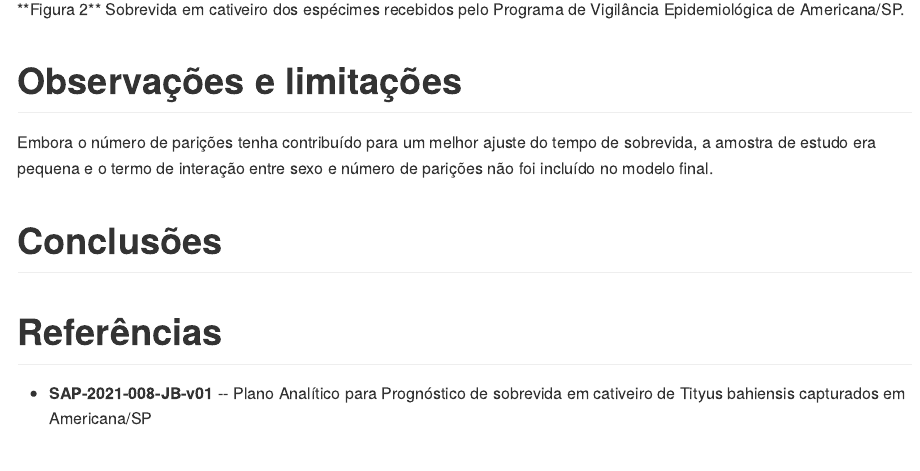
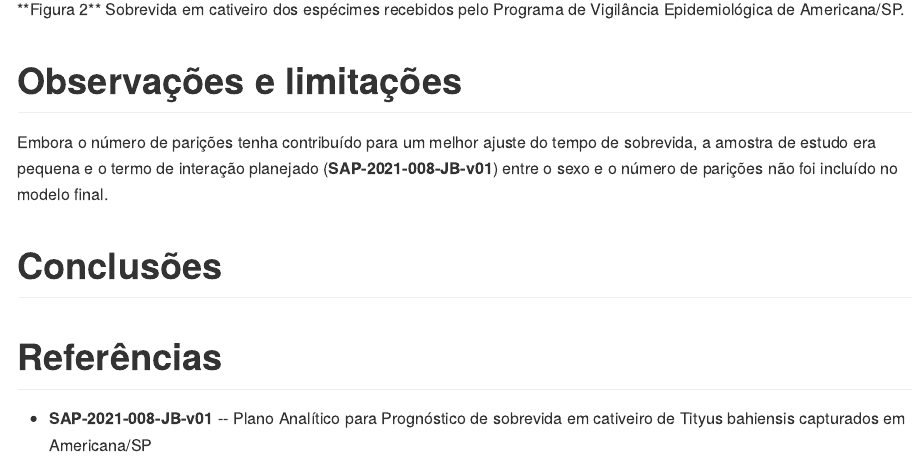
Before and after one commit to philsf-biostat/SAR-2021-008-JB, an R Markdown document (report/SAR-2021-008-JB-v01.Rmd): the page in a window 1100 px wide, from 4960 px down. The pictures show the output file report/SAR-2021-008-JB-v01.md that the author committed with the source, drawn offline in the style of GitHub.

Commit message:
citar a justificativa da observação

```diff
--- a/report/SAR-2021-008-JB-v01.Rmd
+++ b/report/SAR-2021-008-JB-v01.Rmd
@@ -190,7 +190,7 @@ knitr::include_graphics("../figures/sobrevida.png", error = FALSE)
 
 # Observações e limitações
 
-Embora o número de parições tenha contribuído para um melhor ajuste do tempo de sobrevida, a amostra de estudo era pequena e o termo de interação entre sexo e número de parições não foi incluído no modelo final.
+Embora o número de parições tenha contribuído para um melhor ajuste do tempo de sobrevida, a amostra de estudo era pequena e o termo de interação planejado (**SAP-2021-008-JB-v01**) entre o sexo e o número de parições não foi incluído no modelo final.
 
 # Conclusões
 
```
Also changed, not shown: report/SAR-2021-008-JB-v01.md.
